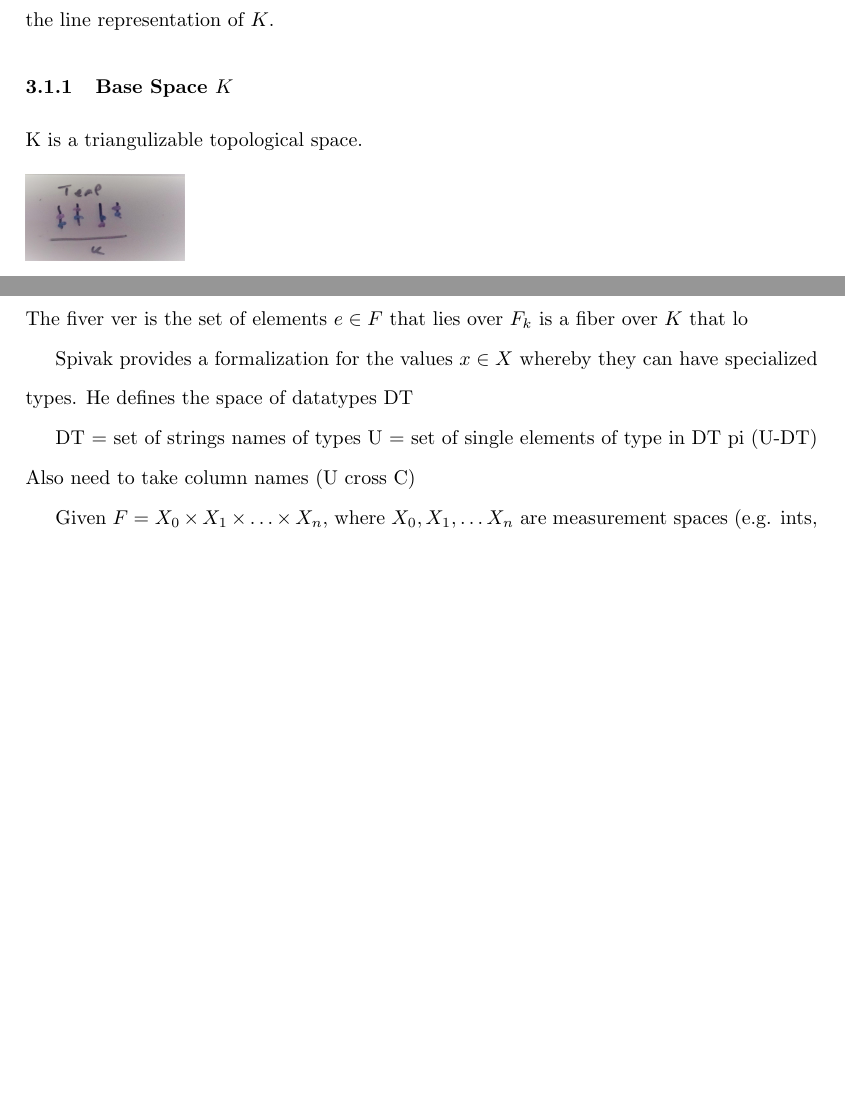
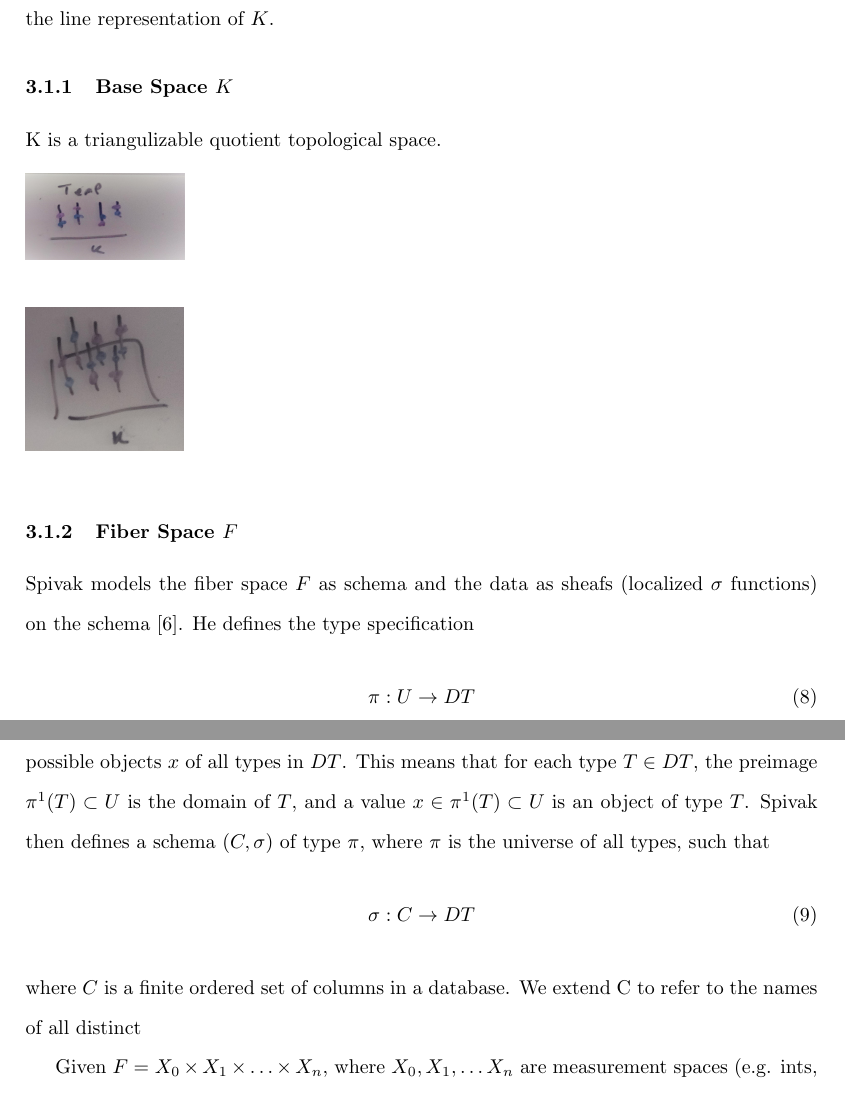
Before and after one commit to story645/proposal, a LaTeX thesis (draft/main.tex, which reads draft/sections/math.tex): two parts of pages 7 and 8 of 12, joined at a grey line, cut so that both start at the same text, the shorter picture padded with empty space. Compiled offline with pdfLaTeX; a LaTeX package or settings file that is missing is left out.

Commit message:
spivak! up to schemas

```diff
--- a/draft/sections/math.tex
+++ b/draft/sections/math.tex
@@ -81,15 +71,13 @@ where the fiber at $k$, $F_k$,  is the domain of $g(k)$.  The space of global se
     \label{fig:fiberbundle}
     \includegraphics[width=.2\linewidth]{figures/sections/math/fiberbundle.png}
     \caption{write up some words here}
-    %% simpler still replace w/ timeseries of temp, 1D fiber -> inspired by butler 1989 FIgG 1
 \end{figure}
 
 As illustrated by figure~\ref{fig:fiberbundle}, the vertical lines $F$ are the range of possible temperature values embedded in the total space $E$. The base space $K$ of the fiber bundle describes the connectivity of the points in $E$; in figure~\ref{fig:fiberbundle} the connectivty of the timeseries is encoded in the line representation of $K$.
 
 \subsubsection{Base Space $K$}
-
-
-K is a triangulizable topological space.
+K is a triangulizable quotient topological space.
+%%insert stuff about qotient spaces....
 
 
 \begin{figure}[ht]
@@ -98,24 +86,20 @@ K is a triangulizable topological space.
 \begin{figure}[ht]
     \includegraphics[width=0.2\linewidth]{figures/sections/math/temp_2k.png}
 \end{figure}
-%% general statement about topology, examples of 0, 1, ....Ks [none triangular things, square/torus, ....], condition on K is that it can be represent as a triangulation of K (can be realized as triangle on K - extra structure that may be arbitrary
-%% k is a topological space ....equation soup
 
 
 
 \subsubsection{Fiber Space $F$}
-The fiver ver is the set of elements $e \in F$ that lies over
-$F_{k}$ is a fiber over $K$ that lo
+Spivak models the fiber space $F$ as schema and the data as sheafs (localized $\sigma$ functions) on the schema \cite{spivakSIMPLICIALDATABASES}. He defines the type specification
+\begin{equation}
+\pi: U \rightarrow DT
+\end{equation}
 
-Spivak provides a formalization for the values $x \in X$ whereby they can have specialized types. He defines the space of datatypes $\mathrm{DT}$
-
-DT = set of strings names of types
-U = set of single elements of type in DT
-pi (U-DT)
-Also need to take column names (U cross C)
-
-%% C is more about naming types to reuse primatives
-
+where $DT$ is the set of data types (as identified by their names) and $U$ is the set of all possible objects $x$ of all types in $DT$. This means that for each type $T\in DT$, the preimage $\pi^{1}(T)\subset U $ is the domain of $T$, and a value $x \in \pi^{1}(T)\subset U$ is an object of type $T$. Spivak then defines a schema $(C, \sigma)$ of type $\pi$, where $\pi$ is the universe of all types, such that
+\begin{equation}
+\sigma: C \rightarrow DT
+\end{equation}
+where $C$ is a finite ordered set of columns in a database. We extend C to refer to the names of all distinct
 
 Given $F = X_{0} \times X_{1} \times \ldots \times X_{n}$, where $X_{0}, X_{1}, \ldots X_{n}$ are measurement spaces (e.g. ints, floats, colors):
 \begin{equation}
```
Also changed, not shown: draft/sections/math.tex (36 more changed lines).
